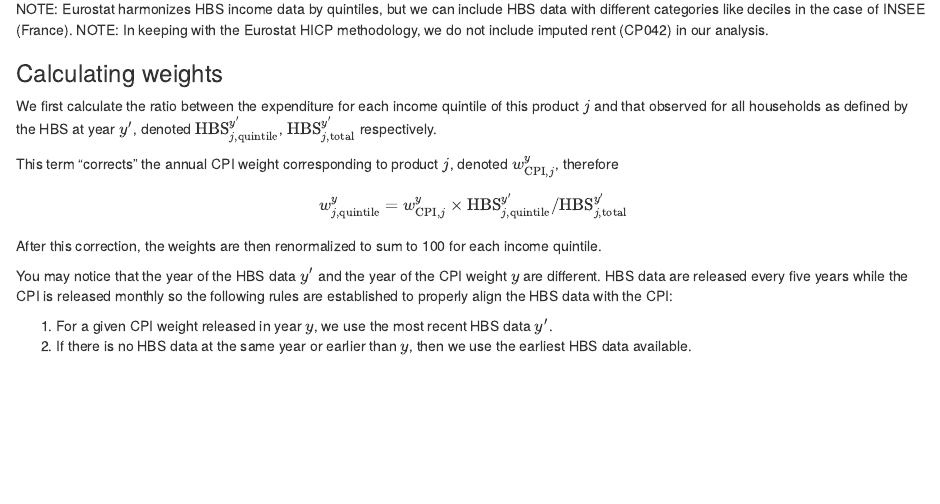
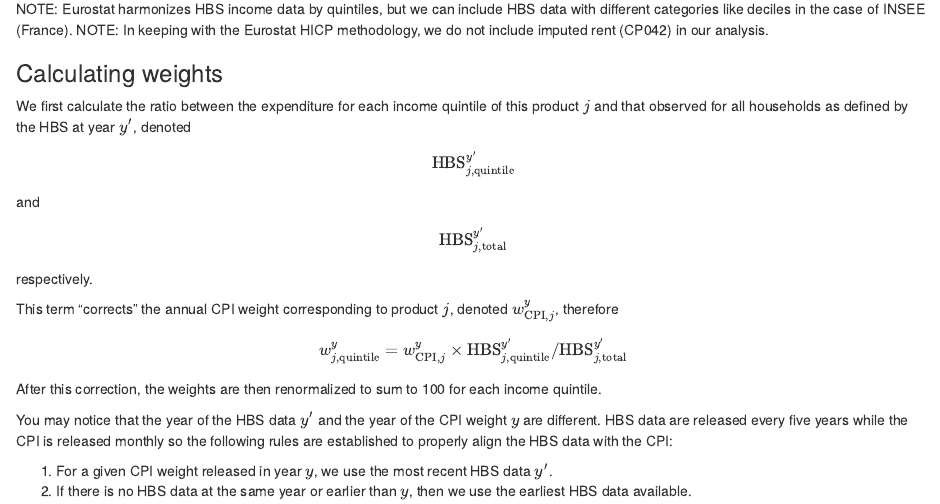
Before and after one commit to JeremiMontornes/inflationinequality, an R Markdown document (vignettes/inflationinequality-intro.Rmd): the page in a window 1100 px wide, from 380 px down. Rendered offline with R 4.5, knitr and Pandoc, with nearby package versions; some code elsewhere in the file could not run offline; common packages that the code uses without loading them are loaded.

Commit message:
Update inflationinequality-intro.Rmd

```diff
--- a/vignettes/inflationinequality-intro.Rmd
+++ b/vignettes/inflationinequality-intro.Rmd
@@ -38,8 +38,11 @@ NOTE: In keeping with the Eurostat HICP methodology, we do not include imputed r
 
 ### Calculating weights
 
-We first calculate the ratio between the expenditure for each income quintile of this product $j$ and that observed for all households as defined by the HBS at year $y'$, denoted $\text{HBS}^{y'}_{j, \text{quintile}}$,
-$\text{HBS}^{y'}_{j, \text{total}}$ respectively.
+We first calculate the ratio between the expenditure for each income quintile of this product $j$ and that observed for all households as defined by the HBS at year $y'$,
+denoted
+$$\text{HBS}^{y'}_{j, \text{quintile}}$$
+and
+$$\text{HBS}^{y'}_{j, \text{total}}$$ respectively.
 
 This term "corrects" the annual CPI weight corresponding to product $j$, denoted $w^y_{\text{CPI},j}$, therefore
 
```
